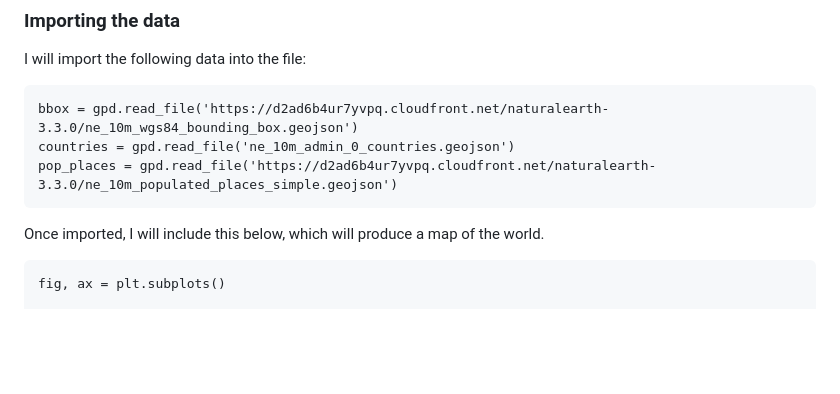
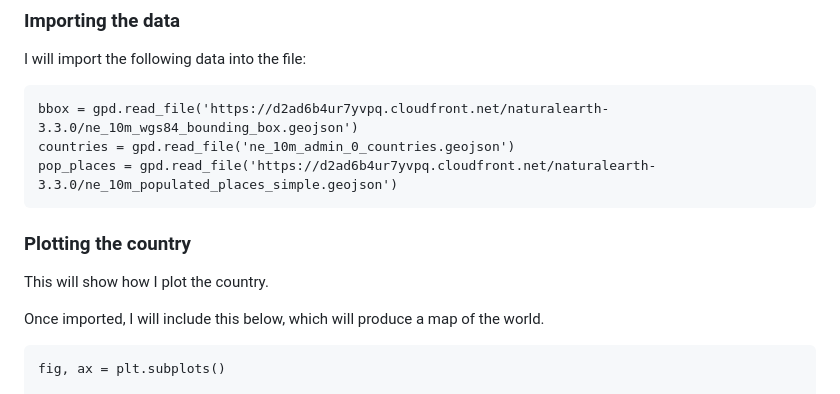
Before and after one commit to MarkM2000/Final-Project-MAP674, a Markdown page: README.md, the part around the change. Rendered like a GitHub page; blank space fills up the shorter version.

````diff
--- a/README.md
+++ b/README.md
@@ -44,6 +44,9 @@ countries = gpd.read_file('ne_10m_admin_0_countries.geojson')
 pop_places = gpd.read_file('https://d2ad6b4ur7yvpq.cloudfront.net/naturalearth-3.3.0/ne_10m_populated_places_simple.geojson')
 ```
 
+### Plotting the country
+This will show how I plot the country.
+
 Once imported, I will include this below, which will produce a map of the world.
 
 ```
````
